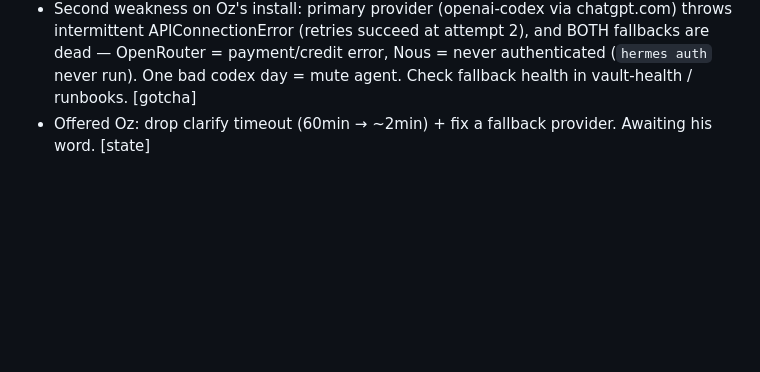
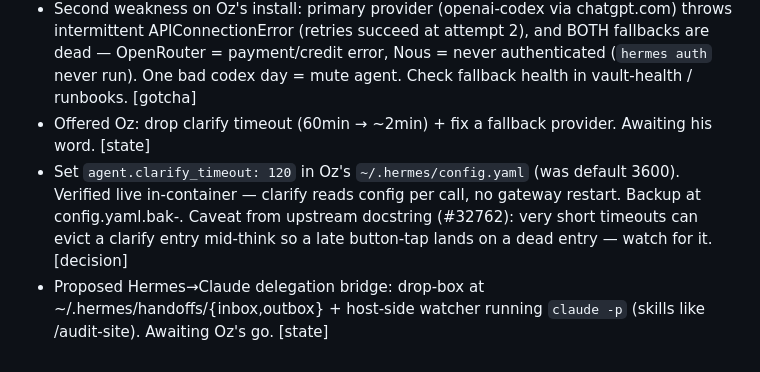
Before and after one commit to qrcteam/hermes-kit, a Markdown page: HANDOFF.md, the part around the change. Drawn GitHub-style; blank space fills up the shorter version.

Commit message:
handoff: clarify timeout 120s applied; delegation bridge proposed
Co-Authored-By: Claude Fable 5 <noreply@anthropic.com>

```diff
--- a/HANDOFF.md
+++ b/HANDOFF.md
@@ -118,3 +118,9 @@ that remembers them (Hermes in Docker + markdown vault + git + Pinecone). For Ma
   OpenRouter = payment/credit error, Nous = never authenticated (`hermes auth` never run).
   One bad codex day = mute agent. Check fallback health in vault-health / runbooks. [gotcha]
 - Offered Oz: drop clarify timeout (60min → ~2min) + fix a fallback provider. Awaiting his word. [state]
+- Set `agent.clarify_timeout: 120` in Oz's `~/.hermes/config.yaml` (was default 3600). Verified
+  live in-container — clarify reads config per call, no gateway restart. Backup at
+  config.yaml.bak-<utc>. Caveat from upstream docstring (#32762): very short timeouts can evict
+  a clarify entry mid-think so a late button-tap lands on a dead entry — watch for it. [decision]
+- Proposed Hermes→Claude delegation bridge: drop-box at ~/.hermes/handoffs/{inbox,outbox} +
+  host-side watcher running `claude -p` (skills like /audit-site). Awaiting Oz's go. [state]
```
